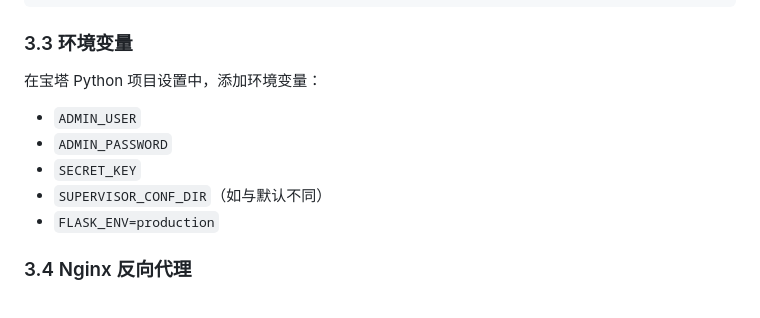
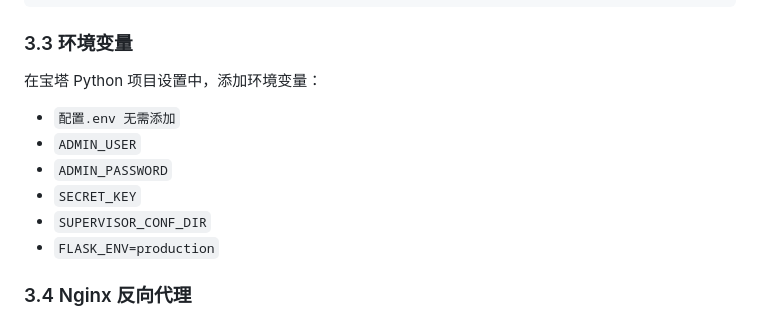
Before and after one commit to m18cn/supervisor-monitor, a Markdown page: DEPLOY.md, the part around the change. GitHub-like rendering.

Commit message:
Update DEPLOY.md to clarify environment variable configuration

```diff
--- a/DEPLOY.md
+++ b/DEPLOY.md
@@ -158,11 +158,11 @@ threads = 2
 ### 3.3 环境变量
 
 在宝塔 Python 项目设置中，添加环境变量：
-
+- `配置.env 无需添加`
 - `ADMIN_USER`
 - `ADMIN_PASSWORD`
 - `SECRET_KEY`
-- `SUPERVISOR_CONF_DIR`（如与默认不同）
+- `SUPERVISOR_CONF_DIR`
 - `FLASK_ENV=production`
 
 ### 3.4 Nginx 反向代理
```
